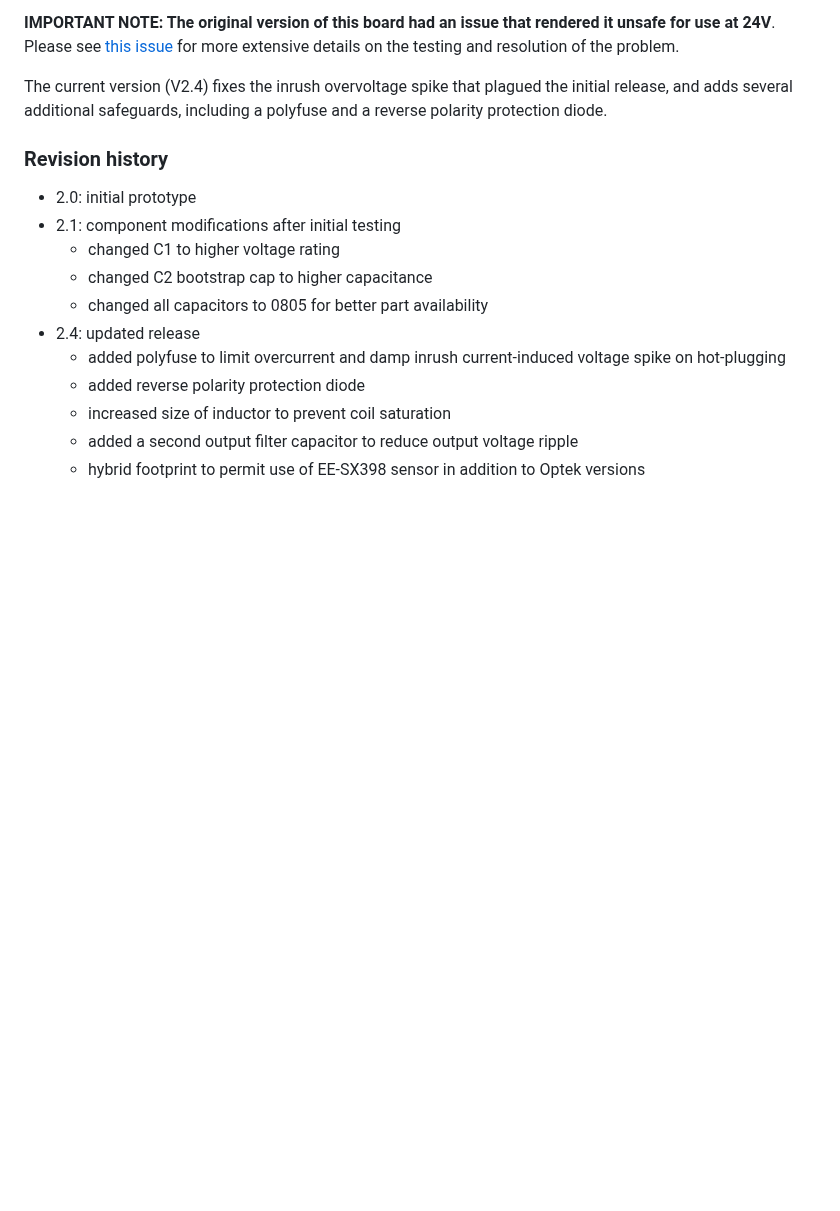
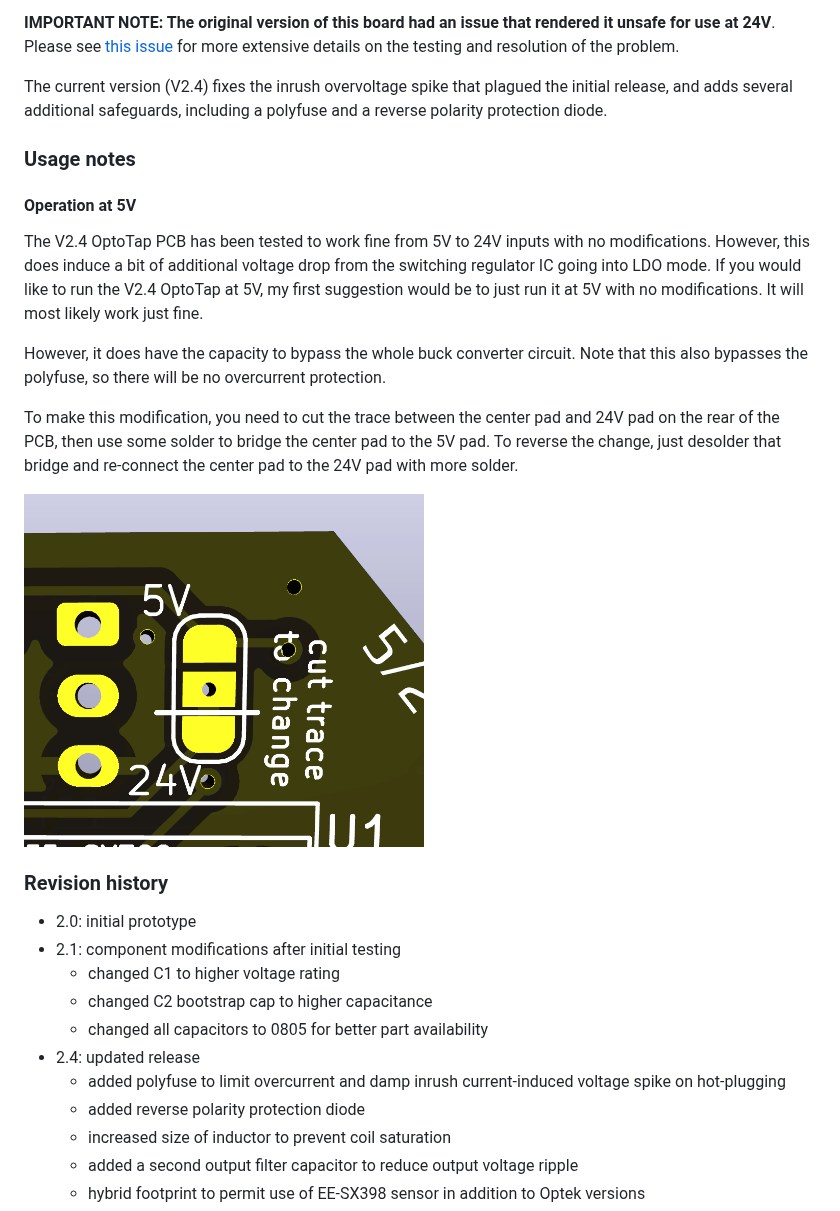
Before and after one commit to VoronDesign/Voron-Tap, a Markdown page: OptoTap/README.md, the part around the change. Drawn GitHub-style; pictures changed too: OptoTap/images/solder_bridge.png (added); blank space fills up the shorter version.

Commit message:
clarified info on 5v operation (#77)

```diff
--- a/OptoTap/README.md
+++ b/OptoTap/README.md
@@ -41,6 +41,17 @@ This version uses an AP63205WU switch mode regulator to drop input voltage and s
 
 The current version (V2.4) fixes the inrush overvoltage spike that plagued the initial release, and adds several additional safeguards, including a polyfuse and a reverse polarity protection diode.
 
+### Usage notes
+
+#### Operation at 5V
+
+The V2.4 OptoTap PCB has been tested to work fine from 5V to 24V inputs with no modifications. However, this does induce a bit of additional voltage drop from the switching regulator IC going into LDO mode. If you would like to run the V2.4 OptoTap at 5V, my first suggestion would be to just run it at 5V with no modifications. It will most likely work just fine.
+
+However, it does have the capacity to bypass the whole buck converter circuit. Note that this also bypasses the polyfuse, so there will be no overcurrent protection.
+
+To make this modification, you need to cut the trace between the center pad and 24V pad on the rear of the PCB, then use some solder to bridge the center pad to the 5V pad. To reverse the change, just desolder that bridge and re-connect the center pad to the 24V pad with more solder.
+
+<img src="./images/solder_bridge.png" width=400>
 
 ### Revision history
 
```
